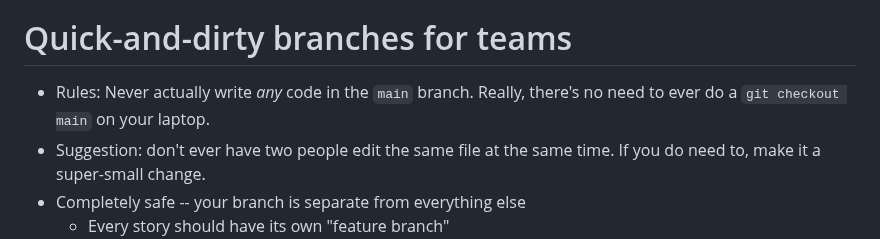
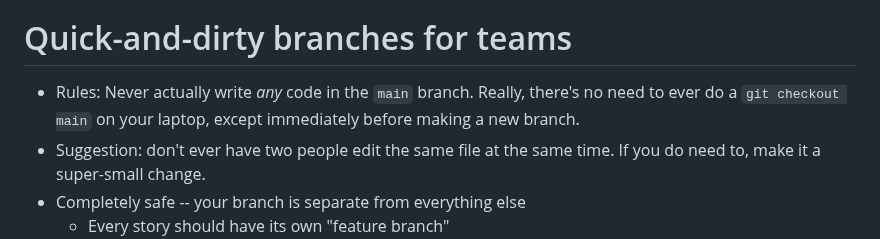
Before and after one commit to Billy-Spearman-WCCI/RaceCarExtension, a Markdown page: README.md, the part around the change. GitHub-like rendering.

Commit message:
Fix instrucitons

```diff
--- a/README.md
+++ b/README.md
@@ -1652,7 +1652,8 @@ We can trust that it does so and not worry about how it does so."
 # Quick-and-dirty branches for teams
 
 * Rules: Never actually write *any* code in the `main` branch.
-  Really, there's no need to ever do a `git checkout main` on your laptop.
+  Really, there's no need to ever do a `git checkout main` on your laptop, except immediately before making a new
+  branch.
 * Suggestion: don't ever have two people edit the same file at the same time. If you do need to, make it a super-small
   change.
 * Completely safe -- your branch is separate from everything else
```
